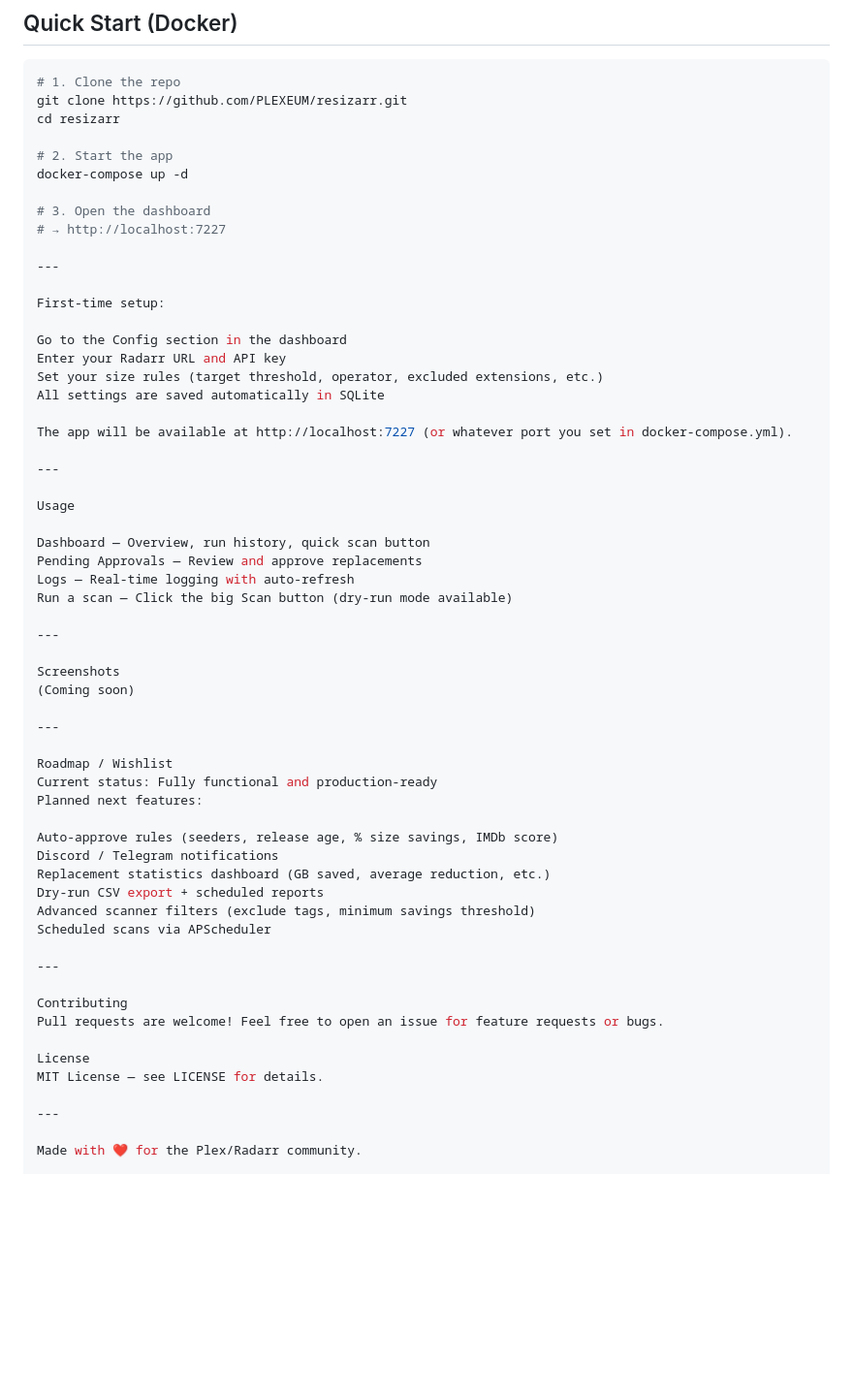
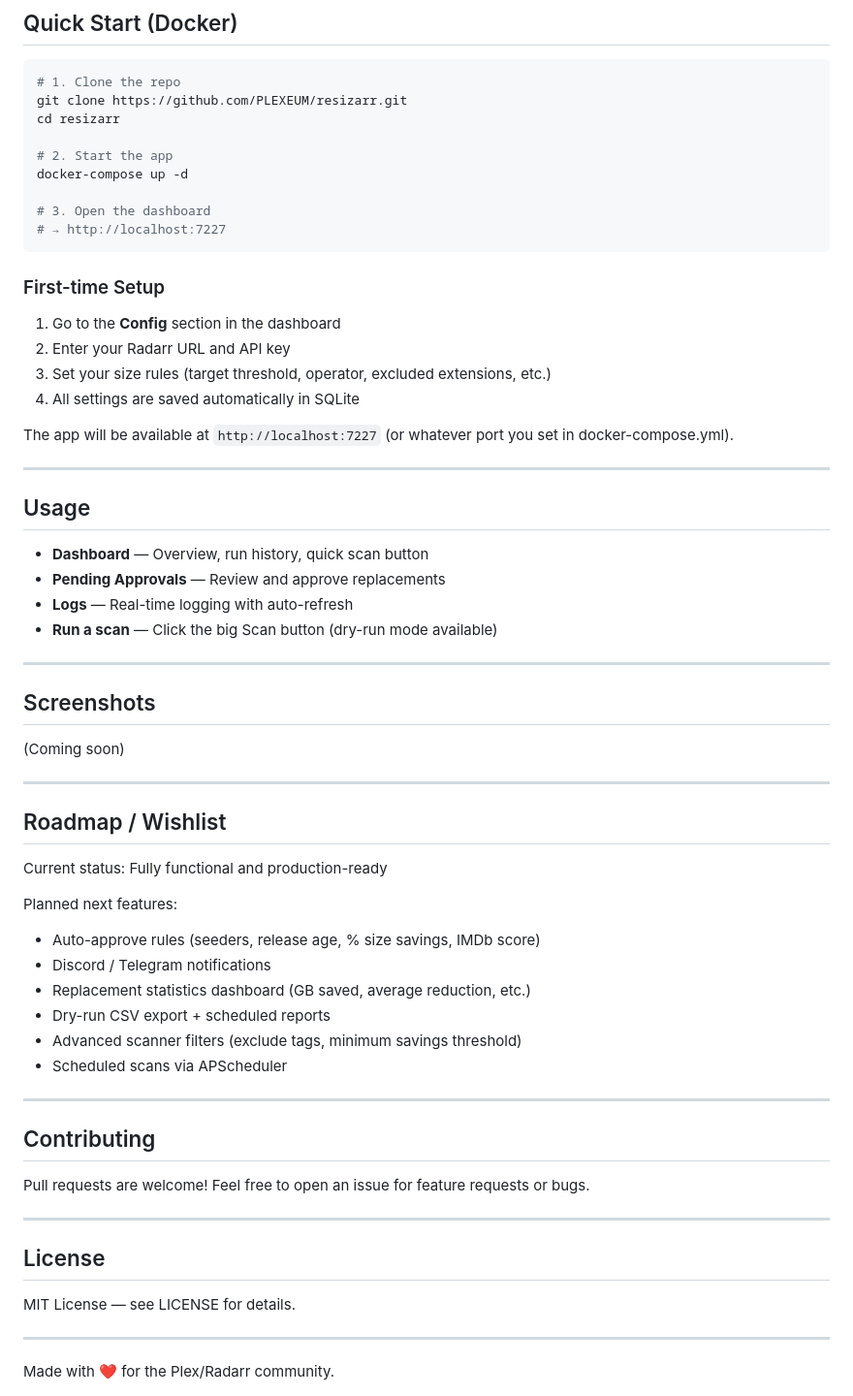
Before and after one commit to PLEXEUM/resizarr, a Markdown page: README.md, the part around the change. Shown at 97% size. GitHub-like rendering; blank space fills up the shorter version.

Commit message:
docs: fix README formatting

````diff
--- a/README.md
+++ b/README.md
@@ -60,51 +60,57 @@ docker-compose up -d
 
 # 3. Open the dashboard
 # → http://localhost:7227
+```
+
+### First-time Setup
+
+1. Go to the **Config** section in the dashboard
+2. Enter your Radarr URL and API key
+3. Set your size rules (target threshold, operator, excluded extensions, etc.)
+4. All settings are saved automatically in SQLite
+
+The app will be available at `http://localhost:7227` (or whatever port you set in docker-compose.yml).
 
 ---
 
-First-time setup:
+## Usage
 
-Go to the Config section in the dashboard
-Enter your Radarr URL and API key
-Set your size rules (target threshold, operator, excluded extensions, etc.)
-All settings are saved automatically in SQLite
-
-The app will be available at http://localhost:7227 (or whatever port you set in docker-compose.yml).
+- **Dashboard** — Overview, run history, quick scan button
+- **Pending Approvals** — Review and approve replacements
+- **Logs** — Real-time logging with auto-refresh
+- **Run a scan** — Click the big Scan button (dry-run mode available)
 
 ---
 
-Usage
+## Screenshots
 
-Dashboard — Overview, run history, quick scan button
-Pending Approvals — Review and approve replacements
-Logs — Real-time logging with auto-refresh
-Run a scan — Click the big Scan button (dry-run mode available)
-
----
-
-Screenshots
 (Coming soon)
 
 ---
 
-Roadmap / Wishlist
+## Roadmap / Wishlist
+
 Current status: Fully functional and production-ready
+
 Planned next features:
 
-Auto-approve rules (seeders, release age, % size savings, IMDb score)
-Discord / Telegram notifications
-Replacement statistics dashboard (GB saved, average reduction, etc.)
-Dry-run CSV export + scheduled reports
-Advanced scanner filters (exclude tags, minimum savings threshold)
-Scheduled scans via APScheduler
+- Auto-approve rules (seeders, release age, % size savings, IMDb score)
+- Discord / Telegram notifications
+- Replacement statistics dashboard (GB saved, average reduction, etc.)
+- Dry-run CSV export + scheduled reports
+- Advanced scanner filters (exclude tags, minimum savings threshold)
+- Scheduled scans via APScheduler
 
 ---
 
-Contributing
+## Contributing
+
 Pull requests are welcome! Feel free to open an issue for feature requests or bugs.
 
-License
+---
+
+## License
+
 MIT License — see LICENSE for details.
 
 ---
````
